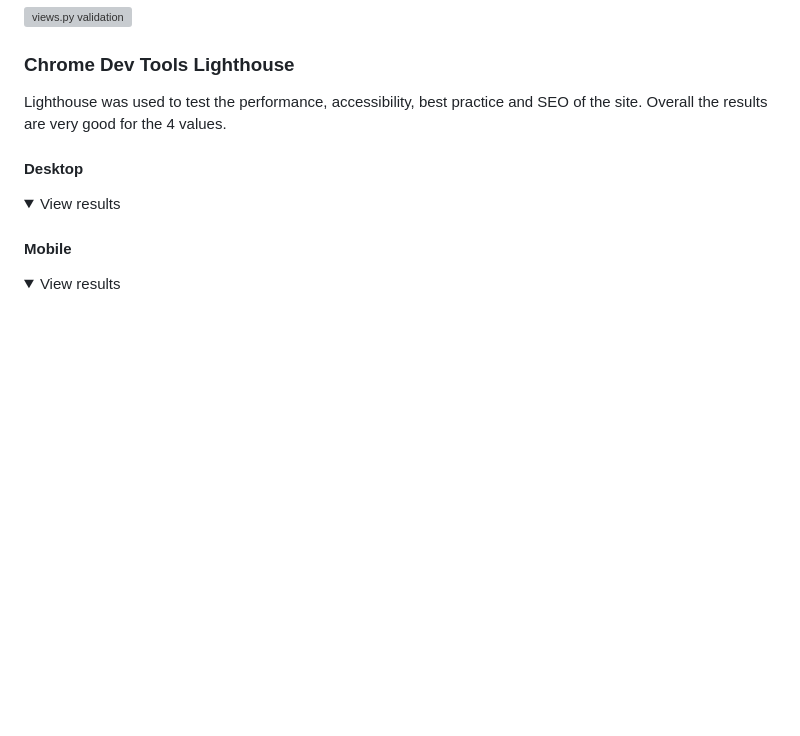
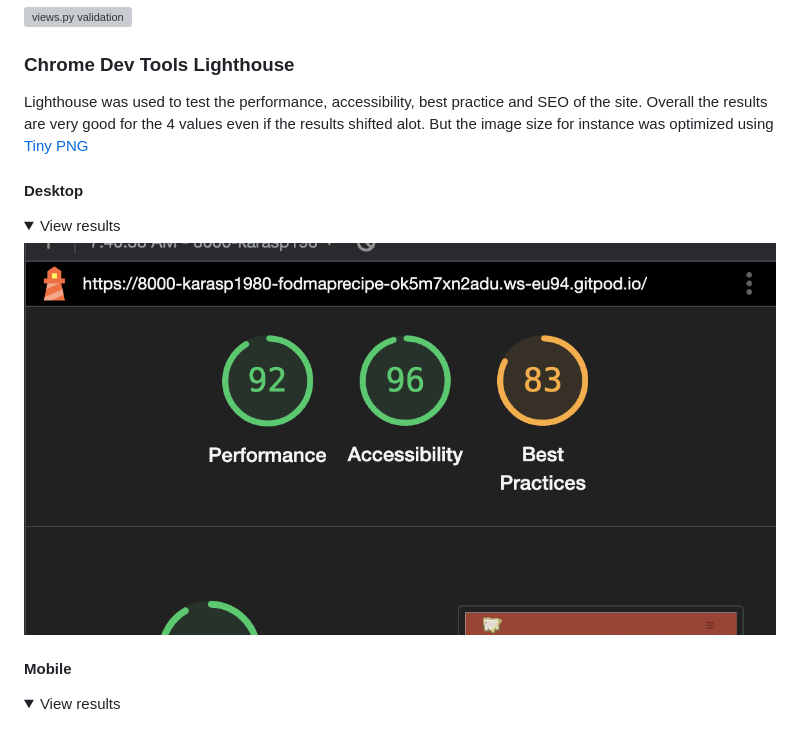
Before and after one commit to Code-Institute-Submissions/https-github.com-Karasp1980-Fodmap-recipes, a Markdown page: README.md, the part around the change printed below. Drawn GitHub-style; pictures changed too: static/assets/images/lighthouse.png (added); folded sections open; blank space fills up the shorter version; grey boxes are pictures that could not be loaded.

```diff
--- a/README.md
+++ b/README.md
@@ -331,10 +333,12 @@ PEP8 Validation Service was used to check the code for PEP8 requirements. All th
 ### Chrome Dev Tools Lighthouse
 
 Lighthouse was used to test the performance, accessibility, best practice and SEO of the site.
-Overall the results are very good for the 4 values.
+Overall the results are very good for the 4 values even if the results shifted alot. But the image size for instance was optimized using [Tiny PNG](https://tinypng.com)
 
 #### Desktop
 <details><summary>View results</summary>
+
+![Lighthouse](static/assets/images/lighthouse.png)
 
 
 
```
Also changed, not shown: other parts of README.md (+11 -4 lines), static/assets/images/comments-count.png (added), static/assets/images/likes-count.png (added), 1 other file.
